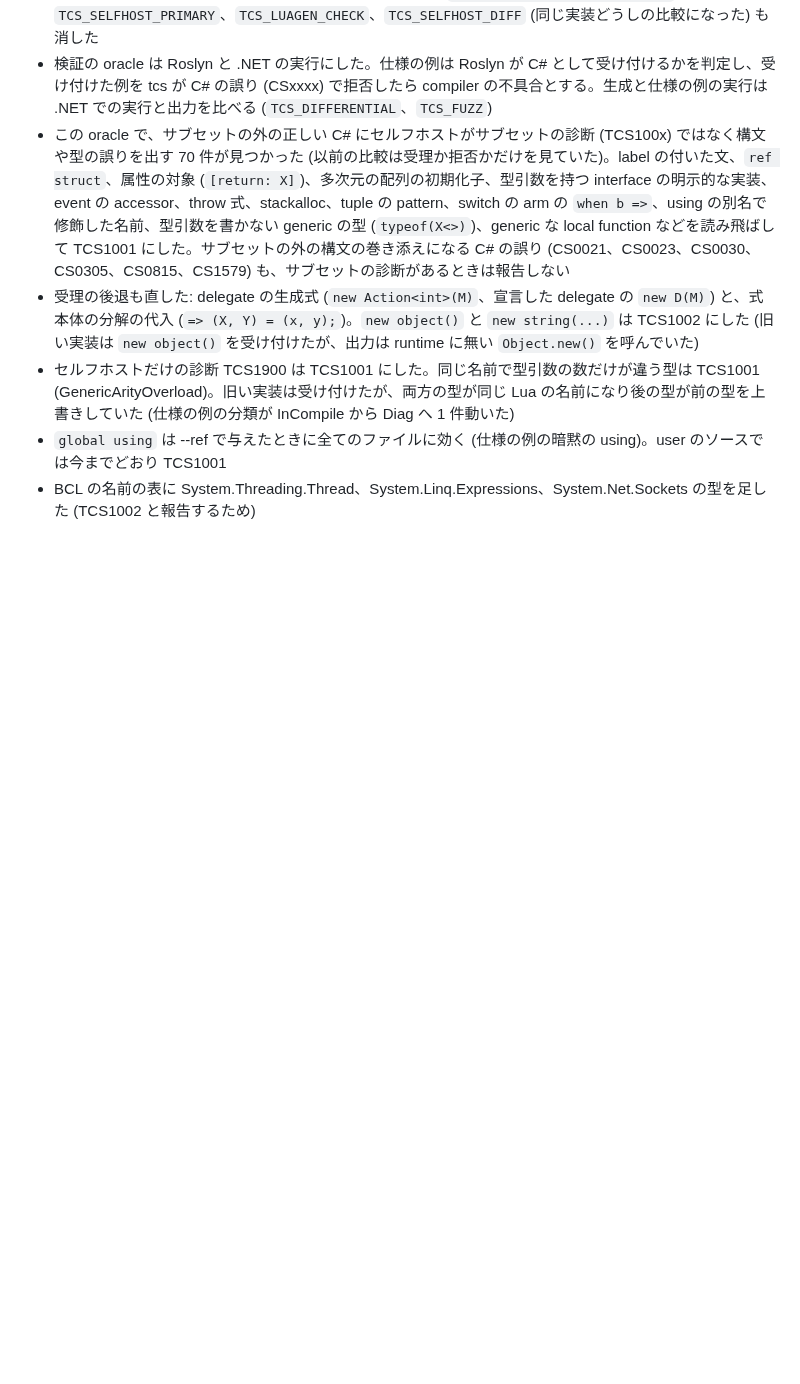
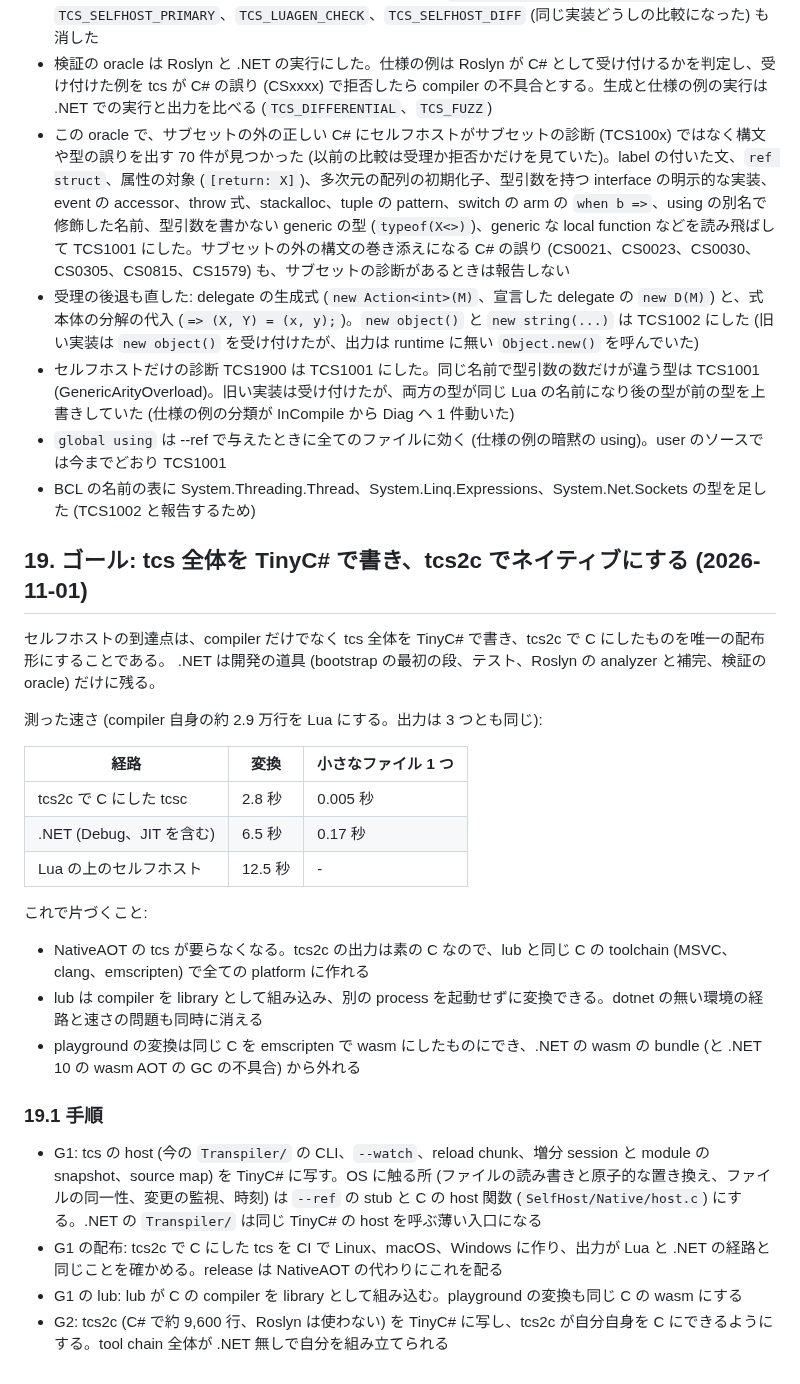
Before and after one commit to neguse/tcs, a Markdown page: doc/self-hosting-design.md, the part around the change. GitHub-like rendering; blank space fills up the shorter version.

Commit message:
docs: セルフホストのゴール (tcs 全体を TinyC# で書き tcs2c でネイティブにする) と手順を書く
Co-Authored-By: Claude Opus 5.5 <noreply@anthropic.com>
Claude-Session: https://claude.ai/code/session_01Bkc8zQzzZBCiGXmwFaJwA5

```diff
--- a/doc/self-hosting-design.md
+++ b/doc/self-hosting-design.md
@@ -514,3 +514,29 @@ lub の C# のプログラム (cs-lib、`lub_stub.cs` を `--ref` にした samp
 - セルフホストだけの診断 TCS1900 は TCS1001 にした。同じ名前で型引数の数だけが違う型は TCS1001 (GenericArityOverload)。旧い実装は受け付けたが、両方の型が同じ Lua の名前になり後の型が前の型を上書きしていた (仕様の例の分類が InCompile から Diag へ 1 件動いた)
 - `global using` は --ref で与えたときに全てのファイルに効く (仕様の例の暗黙の using)。user のソースでは今までどおり TCS1001
 - BCL の名前の表に System.Threading.Thread、System.Linq.Expressions、System.Net.Sockets の型を足した (TCS1002 と報告するため)
+
+## 19. ゴール: tcs 全体を TinyC# で書き、tcs2c でネイティブにする (2026-11-01)
+
+セルフホストの到達点は、compiler だけでなく tcs 全体を TinyC# で書き、tcs2c で C にしたものを唯一の配布形にすることである。
+.NET は開発の道具 (bootstrap の最初の段、テスト、Roslyn の analyzer と補完、検証の oracle) だけに残る。
+
+測った速さ (compiler 自身の約 2.9 万行を Lua にする。出力は 3 つとも同じ):
+
+| 経路 | 変換 | 小さなファイル 1 つ |
+|---|---|---|
+| tcs2c で C にした tcsc | 2.8 秒 | 0.005 秒 |
+| .NET (Debug、JIT を含む) | 6.5 秒 | 0.17 秒 |
+| Lua の上のセルフホスト | 12.5 秒 | - |
+
+これで片づくこと:
+
+- NativeAOT の tcs が要らなくなる。tcs2c の出力は素の C なので、lub と同じ C の toolchain (MSVC、clang、emscripten) で全ての platform に作れる
+- lub は compiler を library として組み込み、別の process を起動せずに変換できる。dotnet の無い環境の経路と速さの問題も同時に消える
+- playground の変換は同じ C を emscripten で wasm にしたものにでき、.NET の wasm の bundle (と .NET 10 の wasm AOT の GC の不具合) から外れる
+
+### 19.1 手順
+
+- G1: tcs の host (今の `Transpiler/` の CLI、`--watch`、reload chunk、増分 session と module の snapshot、source map) を TinyC# に写す。OS に触る所 (ファイルの読み書きと原子的な置き換え、ファイルの同一性、変更の監視、時刻) は `--ref` の stub と C の host 関数 (`SelfHost/Native/host.c`) にする。.NET の `Transpiler/` は同じ TinyC# の host を呼ぶ薄い入口になる
+- G1 の配布: tcs2c で C にした tcs を CI で Linux、macOS、Windows に作り、出力が Lua と .NET の経路と同じことを確かめる。release は NativeAOT の代わりにこれを配る
+- G1 の lub: lub が C の compiler を library として組み込む。playground の変換も同じ C の wasm にする
+- G2: tcs2c (C# で約 9,600 行、Roslyn は使わない) を TinyC# に写し、tcs2c が自分自身を C にできるようにする。tool chain 全体が .NET 無しで自分を組み立てられる
```
Also changed, not shown: doc/tasks.md (+4 -0 lines).
